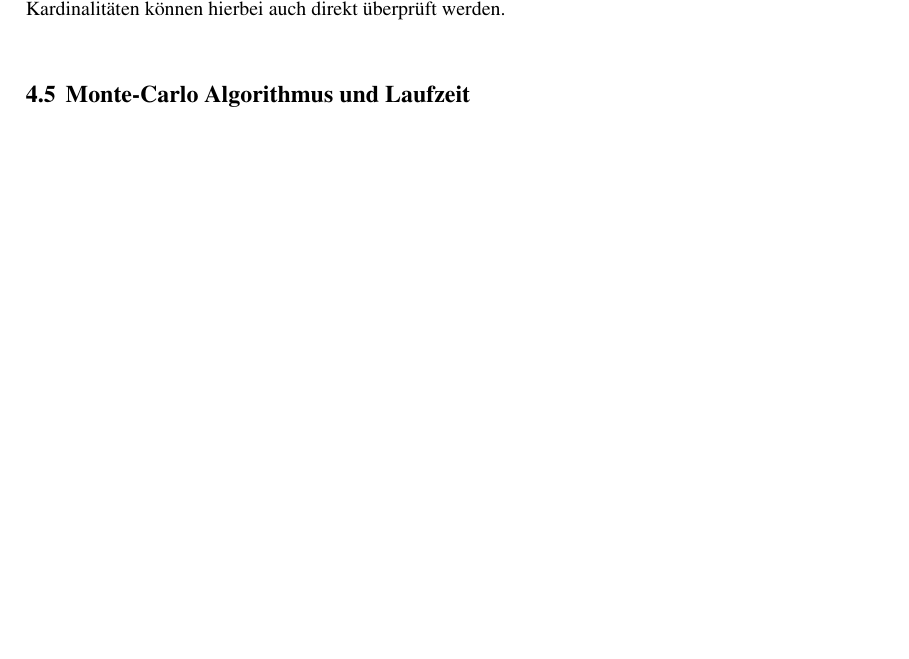
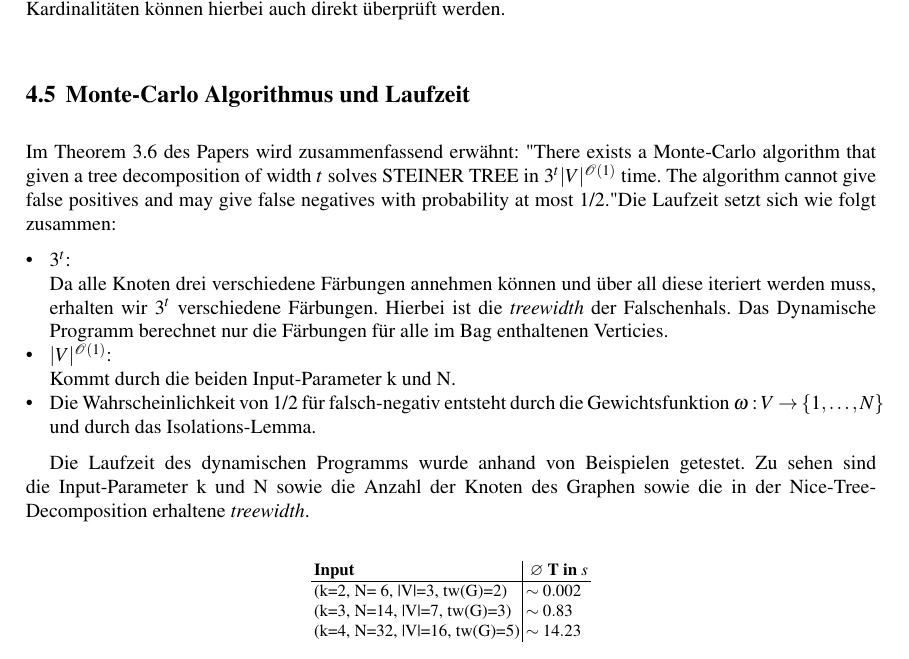
Before and after one commit to tilmanbeck/feedbackvertex, a LaTeX document (paper/book.tex, which reads paper/cc_steiner.tex): part of page 14 of 30, cut so that both start at the same text, the shorter picture padded with empty space. Compiled offline with pdfLaTeX.

Commit message:
we know each other for so long

```diff
--- a/paper/cc_steiner.tex
+++ b/paper/cc_steiner.tex
@@ -91,5 +91,25 @@ Im dynamischen Programm werden die folgenden Berechnungsregeln für jede $A_x(i,
 Da alle Berechnungen der Bags jeweils nur von den Werten des Kindes abhängig sind, kann das Ergebnis des Algorithmus im Wurzelknoten ausgelesen werden. Die Matrix des Wurzelknotens $A_r(k,W,\emptyset)$ enthält an den Stellen k und W eine 1, zu denen es eine Lösung der Größe k mit Gesamtgewicht W existiert. Kleinere Kardinalitäten können hierbei auch direkt überprüft werden.
 
 \section{Monte-Carlo Algorithmus und Laufzeit}
+Im Theorem 3.6 des Papers wird zusammenfassend erwähnt:
+"There exists a Monte-Carlo algorithm that given a tree decomposition of width $t$ solves STEINER TREE in $3^t|V|^{\mathcal{O}(1)}$ time. The algorithm cannot give false positives and may give false negatives with probability at most 1/2."
+Die Laufzeit setzt sich wie folgt zusammen:
+\begin{itemize}
+\item $3^t$:\\ Da alle Knoten drei verschiedene Färbungen annehmen können und über all diese iteriert werden muss, erhalten wir $3^t$ verschiedene Färbungen. Hierbei ist die \textit{treewidth} der Falschenhals. Das Dynamische Programm berechnet nur die Färbungen für alle im Bag enthaltenen Verticies.
+\item $|V|^{\mathcal{O}(1)}$:\\ Kommt durch die beiden Input-Parameter k und N.
+\item Die Wahrscheinlichkeit von 1/2 für falsch-negativ entsteht durch die Gewichtsfunktion $\omega:V\rightarrow \{1,\dots,N\}$ und durch das Isolations-Lemma.
+\end{itemize}
+
+Die Laufzeit des dynamischen Programms wurde anhand von Beispielen getestet. Zu sehen sind die Input-Parameter k und N sowie die Anzahl der Knoten des Graphen sowie die in der Nice-Tree-Decomposition erhaltene \textit{treewidth}.
+\begin{table}
+\centering
+\begin{tabular}{l | l}
+\textbf{Input} & \textbf{ $\varnothing$ T in $s$}\\
+\hline
+(k=2, N= 6, |V|=3, tw(G)=2) & $ \sim 0.002$ \\
+(k=3, N=14, |V|=7, tw(G)=3) & $ \sim 0.83$ \\
+(k=4, N=32, |V|=16, tw(G)=5) & $ \sim 14.23$ \\
+\end{tabular}
+\end{table}
 
 \label{sec:mc_alg}
```
Also changed, not shown: paper/book.pdf.
